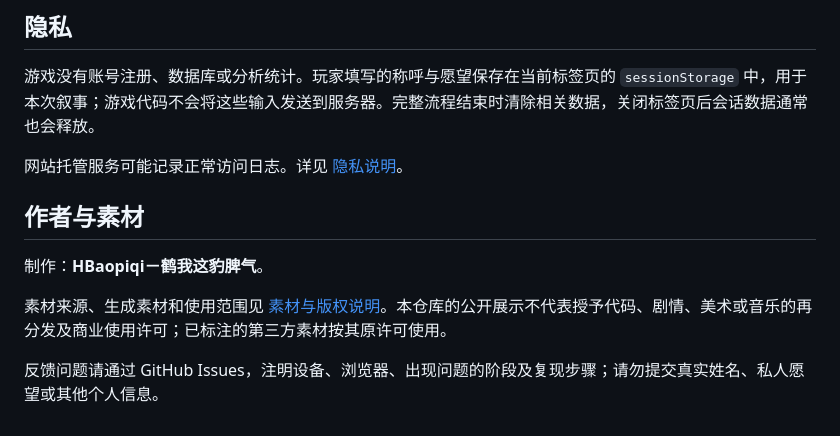
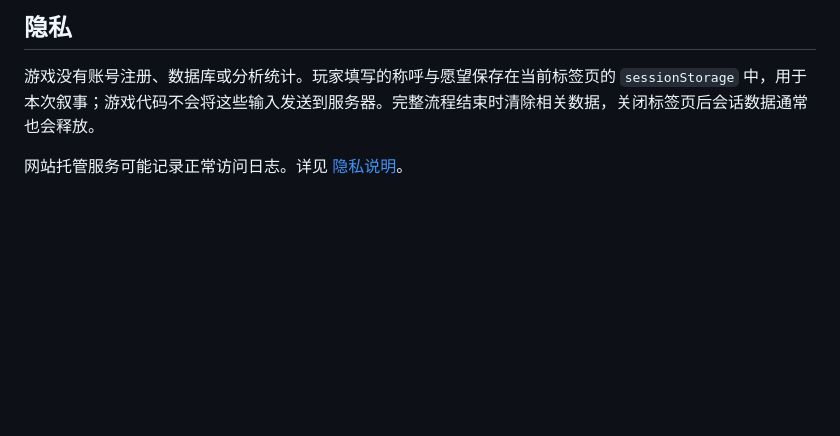
Before and after one commit to HBaopiqi/qi-wish-game, a Markdown page: README.md, the part around the change. GitHub-like rendering; blank space fills up the shorter version.

```diff
--- a/README.md
+++ b/README.md
@@ -68,11 +68,3 @@ python -m http.server 8080
 游戏没有账号注册、数据库或分析统计。玩家填写的称呼与愿望保存在当前标签页的 `sessionStorage` 中，用于本次叙事；游戏代码不会将这些输入发送到服务器。完整流程结束时清除相关数据，关闭标签页后会话数据通常也会释放。
 
 网站托管服务可能记录正常访问日志。详见 [隐私说明](docs/PRIVACY.md)。
-
-## 作者与素材
-
-制作：**HBaopiqi－鹤我这豹脾气**。
-
-素材来源、生成素材和使用范围见 [素材与版权说明](CREDITS.md)。本仓库的公开展示不代表授予代码、剧情、美术或音乐的再分发及商业使用许可；已标注的第三方素材按其原许可使用。
-
-反馈问题请通过 GitHub Issues，注明设备、浏览器、出现问题的阶段及复现步骤；请勿提交真实姓名、私人愿望或其他个人信息。
```
